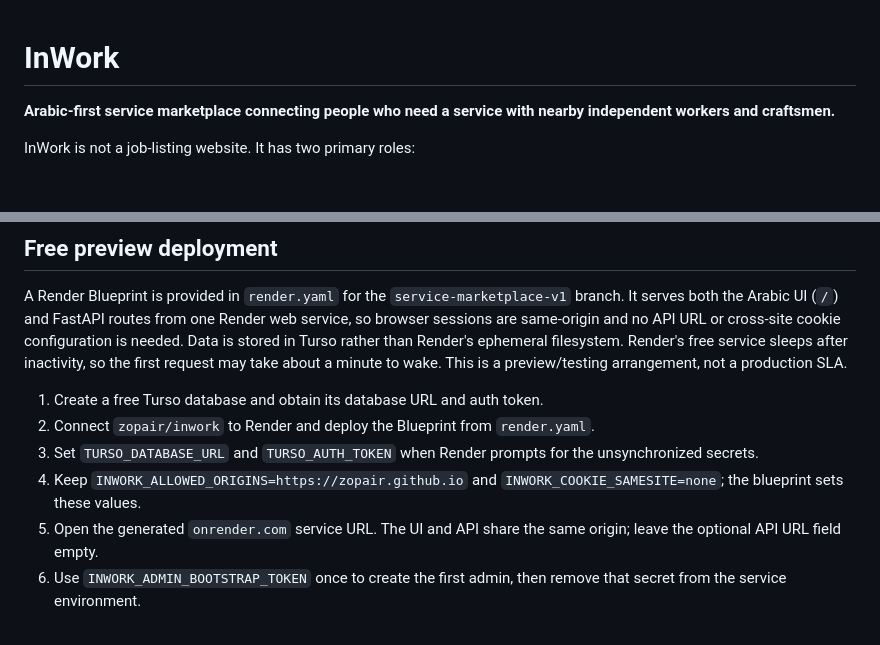
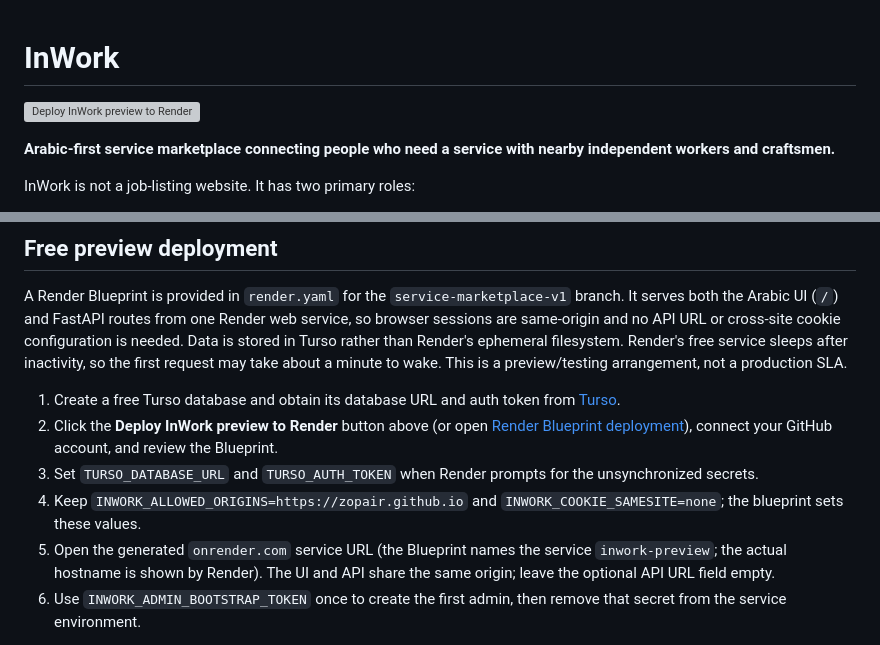
Before and after one commit to zopair/inwork, a Markdown page: README.md, 2 parts joined by grey strips. Drawn GitHub-style; blank space fills up the shorter version; grey boxes are pictures that could not be loaded.

Commit message:
Add one-click Render preview deployment instructions

```diff
--- a/README.md
+++ b/README.md
@@ -1,4 +1,6 @@
 # InWork
+
+[![Deploy InWork preview to Render](https://render.com/images/deploy-to-render-button.svg)](https://render.com/deploy?repo=https://github.com/zopair/inwork/tree/service-marketplace-v1)
 
 **Arabic-first service marketplace connecting people who need a service with nearby independent workers and craftsmen.**
 
@@ -38,11 +40,11 @@ Open `index.html` through a local static server, enter the API URL, and register
 
 A Render Blueprint is provided in `render.yaml` for the `service-marketplace-v1` branch. It serves both the Arabic UI (`/`) and FastAPI routes from one Render web service, so browser sessions are same-origin and no API URL or cross-site cookie configuration is needed. Data is stored in Turso rather than Render's ephemeral filesystem. Render's free service sleeps after inactivity, so the first request may take about a minute to wake. This is a preview/testing arrangement, not a production SLA.
 
-1. Create a free Turso database and obtain its database URL and auth token.
-2. Connect `zopair/inwork` to Render and deploy the Blueprint from `render.yaml`.
+1. Create a free Turso database and obtain its database URL and auth token from [Turso](https://turso.tech/).
+2. Click the **Deploy InWork preview to Render** button above (or open [Render Blueprint deployment](https://render.com/deploy?repo=https://github.com/zopair/inwork/tree/service-marketplace-v1)), connect your GitHub account, and review the Blueprint.
 3. Set `TURSO_DATABASE_URL` and `TURSO_AUTH_TOKEN` when Render prompts for the unsynchronized secrets.
 4. Keep `INWORK_ALLOWED_ORIGINS=https://zopair.github.io` and `INWORK_COOKIE_SAMESITE=none`; the blueprint sets these values.
-5. Open the generated `onrender.com` service URL. The UI and API share the same origin; leave the optional API URL field empty.
+5. Open the generated `onrender.com` service URL (the Blueprint names the service `inwork-preview`; the actual hostname is shown by Render). The UI and API share the same origin; leave the optional API URL field empty.
 6. Use `INWORK_ADMIN_BOOTSTRAP_TOKEN` once to create the first admin, then remove that secret from the service environment.
 
 Do not select Render Postgres for durable free storage: its free database expires after 30 days. Do not store SQLite files on a Render free web service; its filesystem is ephemeral.
```
